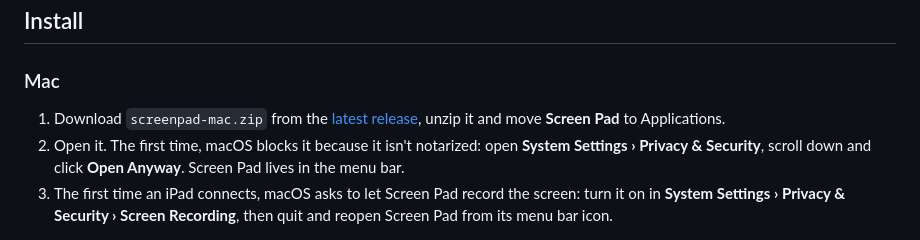
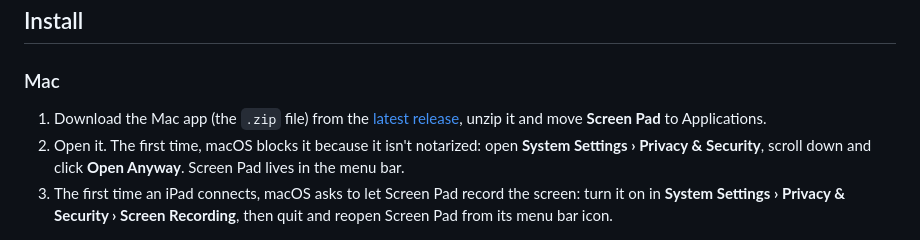
Before and after one commit to Kitround/screen-pad, a Markdown page: README.md, the part around the change. Drawn GitHub-style.

Commit message:
README: don't show the zip's file name
Co-Authored-By: Claude Opus 5.5 <noreply@anthropic.com>

```diff
--- a/README.md
+++ b/README.md
@@ -19,7 +19,7 @@ Tested on an iPad mini 1 with iOS 9.3.5, with both iPad apps (Yam Display 2.2).
 
 ### Mac
 
-1. Download `screenpad-mac.zip` from the [latest release](https://github.com/Kitround/screenpad/releases/latest), unzip it and move **Screen Pad** to Applications.
+1. Download the Mac app (the `.zip` file) from the [latest release](https://github.com/Kitround/screenpad/releases/latest), unzip it and move **Screen Pad** to Applications.
 2. Open it. The first time, macOS blocks it because it isn't notarized: open **System Settings › Privacy & Security**, scroll down and click **Open Anyway**. Screen Pad lives in the menu bar.
 3. The first time an iPad connects, macOS asks to let Screen Pad record the screen: turn it on in **System Settings › Privacy & Security › Screen Recording**, then quit and reopen Screen Pad from its menu bar icon.
 
```
